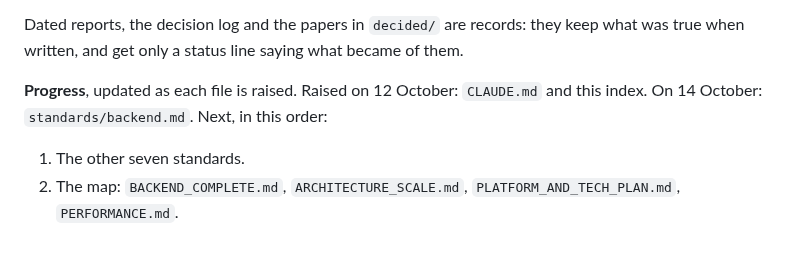
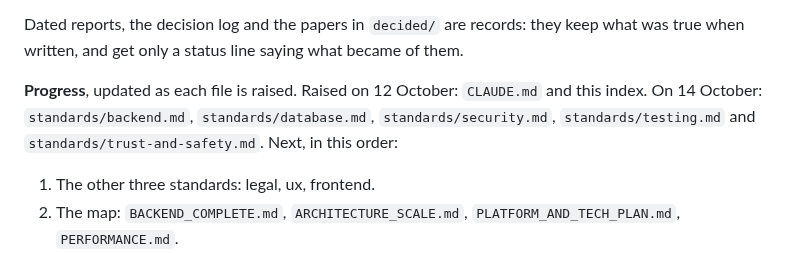
Before and after one commit to adhi2801/nicheconnect-tn, a Markdown page: docs/README.md, the part around the change. Drawn GitHub-style.

```diff
--- a/docs/README.md
+++ b/docs/README.md
@@ -17,8 +17,8 @@ Adhi, 12 October 2026: every md file at the level of the best. A document meets
 
 Dated reports, the decision log and the papers in `decided/` are records: they keep what was true when written, and get only a status line saying what became of them.
 
-**Progress**, updated as each file is raised. Raised on 12 October: `CLAUDE.md` and this index. On 14 October: `standards/backend.md`. Next, in this order:
-1. The other seven standards.
+**Progress**, updated as each file is raised. Raised on 12 October: `CLAUDE.md` and this index. On 14 October: `standards/backend.md`, `standards/database.md`, `standards/security.md`, `standards/testing.md` and `standards/trust-and-safety.md`. Next, in this order:
+1. The other three standards: legal, ux, frontend.
 2. The map: `BACKEND_COMPLETE.md`, `ARCHITECTURE_SCALE.md`, `PLATFORM_AND_TECH_PLAN.md`, `PERFORMANCE.md`.
 3. Strategy: the competitive landscape, the billion-dollar gap, trust, go to market, revenue, survival, the backlog.
 4. Operations: the root README, `SECURITY.md`, the incident plan, the infra guide, the verify guide, the two findings files, the screen-to-API map, the commands.
```
Also changed, not shown: docs/BACKEND_COMPLETE.md (+2 -1 lines), docs/standards/trust-and-safety.md (+70 -34 lines).
